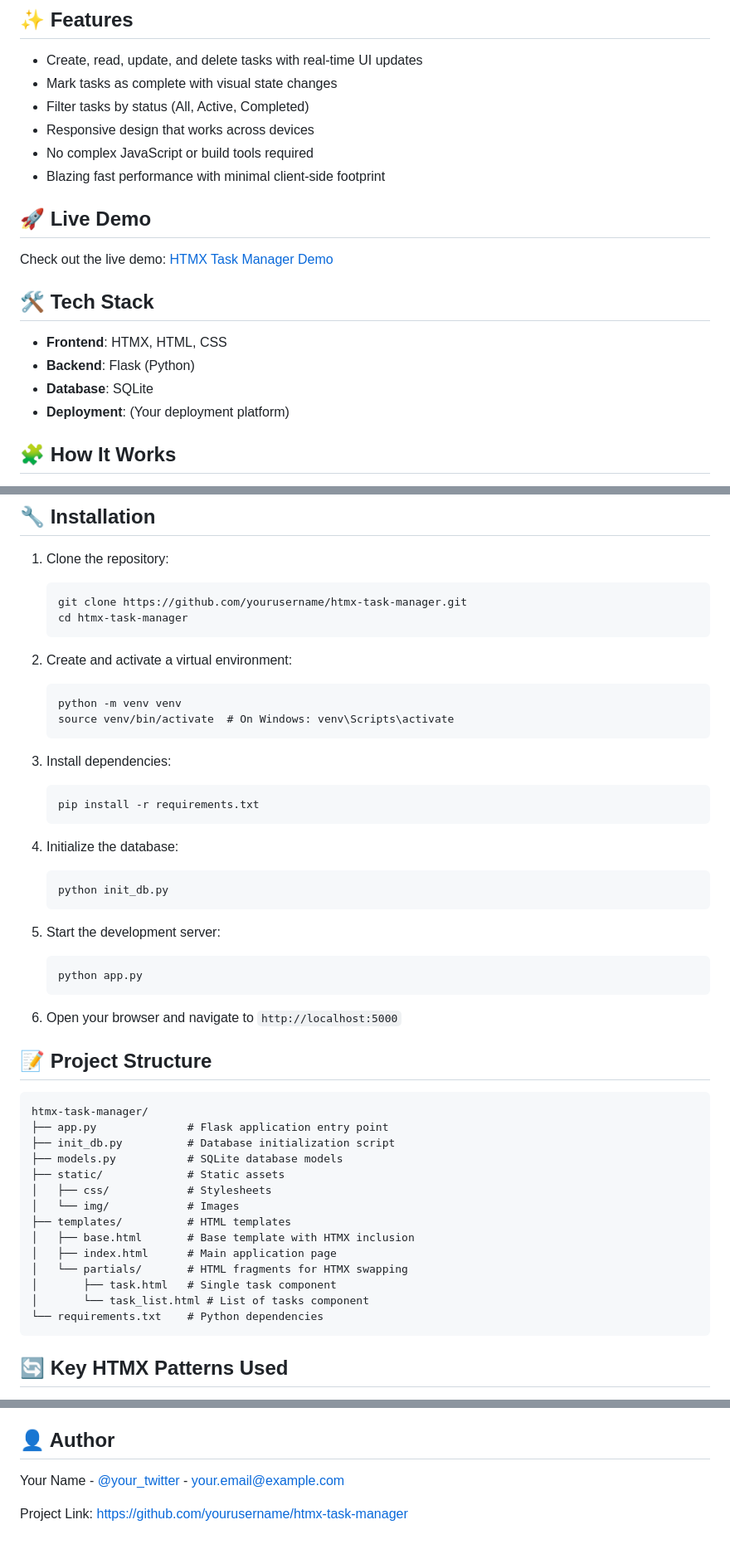
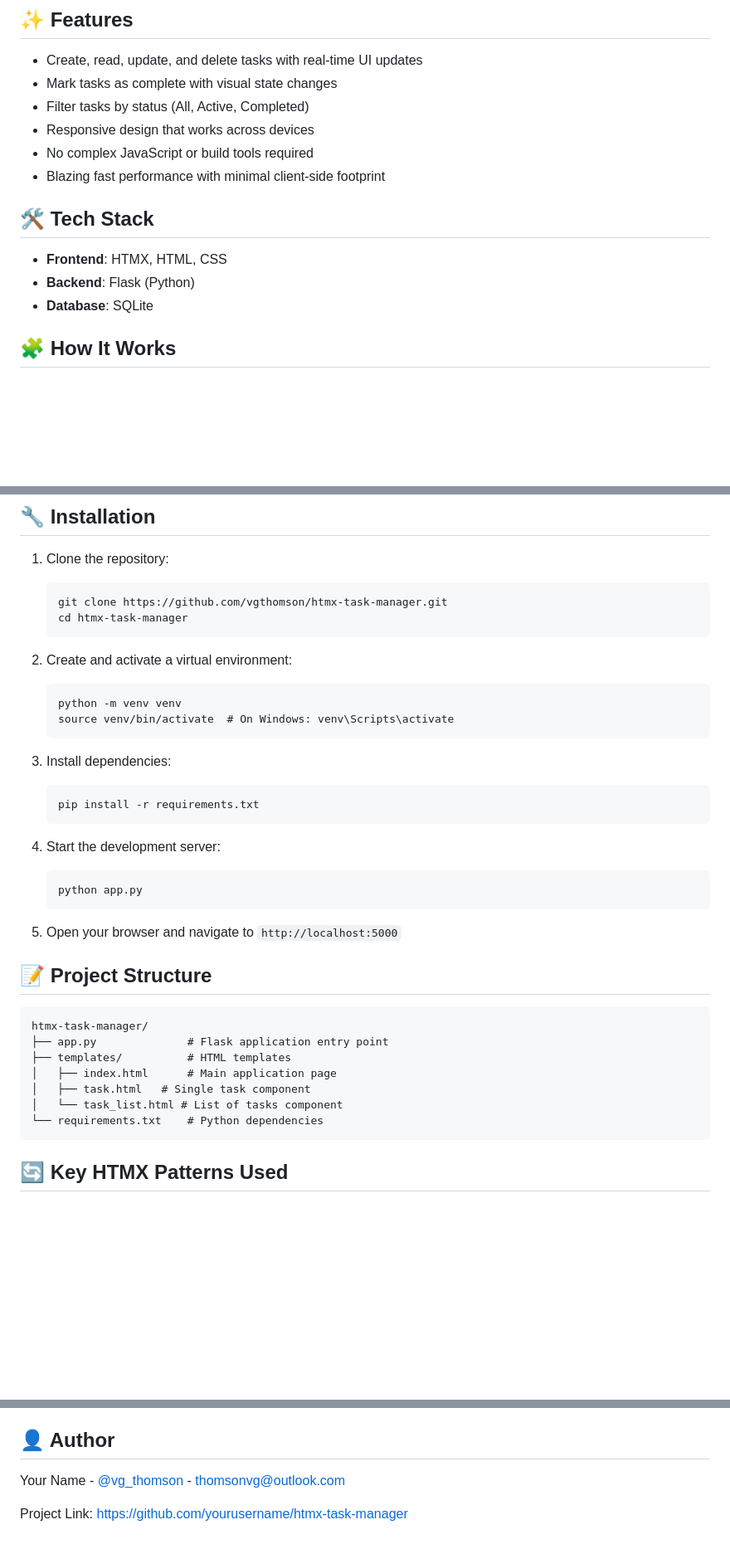
Before and after one commit to vgthomson/Flask-HTMX, a Markdown page: README.md, 3 parts joined by grey strips. Shown at 83% size. Drawn GitHub-style; blank space fills up the shorter version.

````diff
--- a/README.md
+++ b/README.md
@@ -11,16 +11,12 @@ A lightweight task management application built using HTMX, Flask, and SQLite th
 - No complex JavaScript or build tools required
 - Blazing fast performance with minimal client-side footprint
 
-## 🚀 Live Demo
-
-Check out the live demo: [HTMX Task Manager Demo](https://your-demo-url.com)
 
 ## 🛠️ Tech Stack
 
 - **Frontend**: HTMX, HTML, CSS
 - **Backend**: Flask (Python)
 - **Database**: SQLite
-- **Deployment**: (Your deployment platform)
 
 ## 🧩 How It Works
 
@@ -36,7 +32,7 @@ This application showcases HTMX's ability to create dynamic, interactive web app
 
 1. Clone the repository:
    ```
-   git clone https://github.com/yourusername/htmx-task-manager.git
+   git clone https://github.com/vgthomson/htmx-task-manager.git
    cd htmx-task-manager
    ```
 
@@ -51,12 +47,7 @@ This application showcases HTMX's ability to create dynamic, interactive web app
    pip install -r requirements.txt
    ```
 
-4. Initialize the database:
-   ```
-   python init_db.py
-   ```
-
-5. Start the development server:
+4. Start the development server:
    ```
    python app.py
    ```
@@ -68,17 +59,10 @@ This application showcases HTMX's ability to create dynamic, interactive web app
 ```
 htmx-task-manager/
 ├── app.py              # Flask application entry point
-├── init_db.py          # Database initialization script
-├── models.py           # SQLite database models
-├── static/             # Static assets
-│   ├── css/            # Stylesheets
-│   └── img/            # Images
 ├── templates/          # HTML templates
-│   ├── base.html       # Base template with HTMX inclusion
 │   ├── index.html      # Main application page
-│   └── partials/       # HTML fragments for HTMX swapping
-│       ├── task.html   # Single task component
-│       └── task_list.html # List of tasks component
+│   ├── task.html   # Single task component
+│   └── task_list.html # List of tasks component
 └── requirements.txt    # Python dependencies
 ```
 
@@ -119,6 +103,6 @@ This project is licensed under the MIT License - see the [LICENSE](LICENSE) file
 
 ## 👤 Author
 
-Your Name - [@your_twitter](https://twitter.com/your_twitter) - your.email@example.com
+Your Name - [@vg_thomson](https://www.linkedin.com/in/vgthomson/) - thomsonvg@outlook.com
 
 Project Link: [https://github.com/yourusername/htmx-task-manager](https://github.com/yourusername/htmx-task-manager)
````
